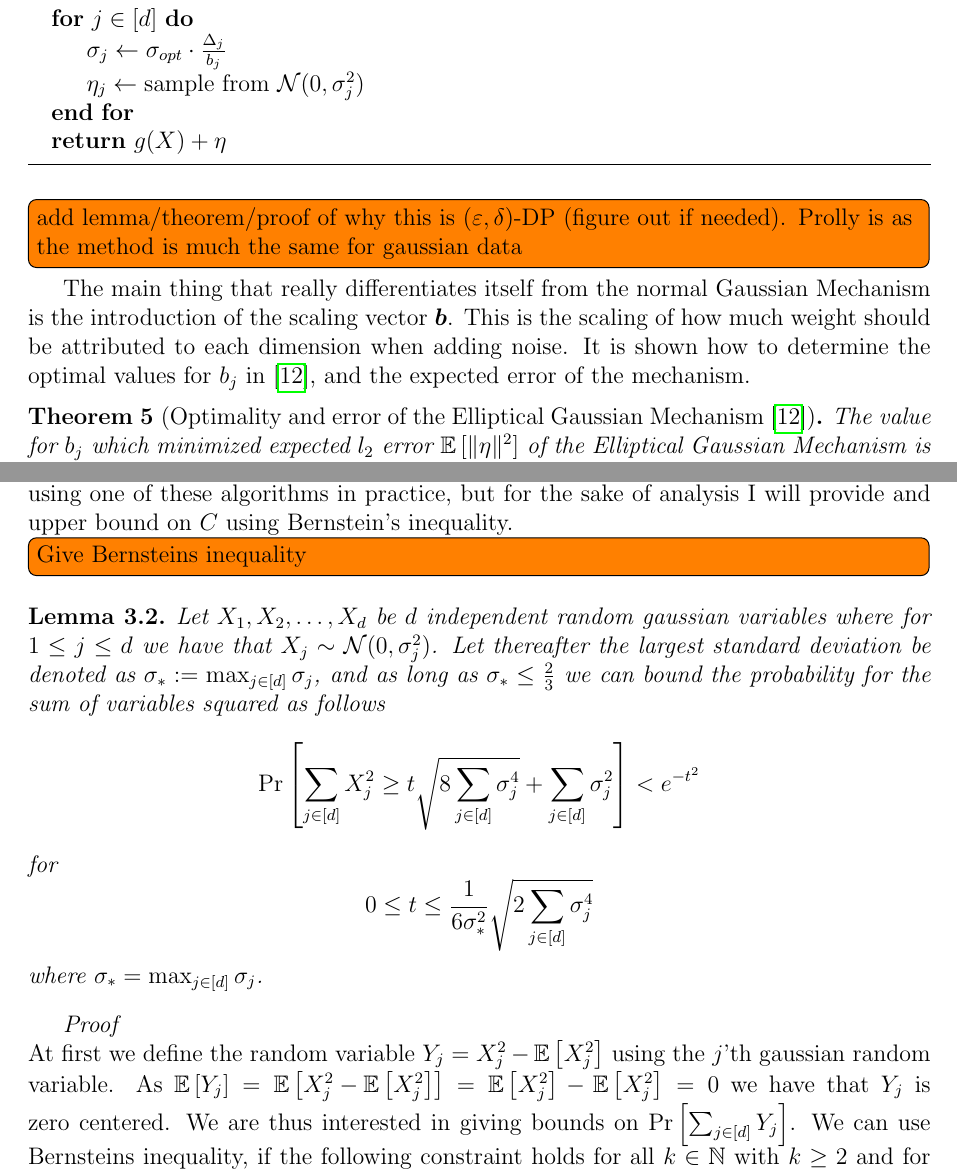
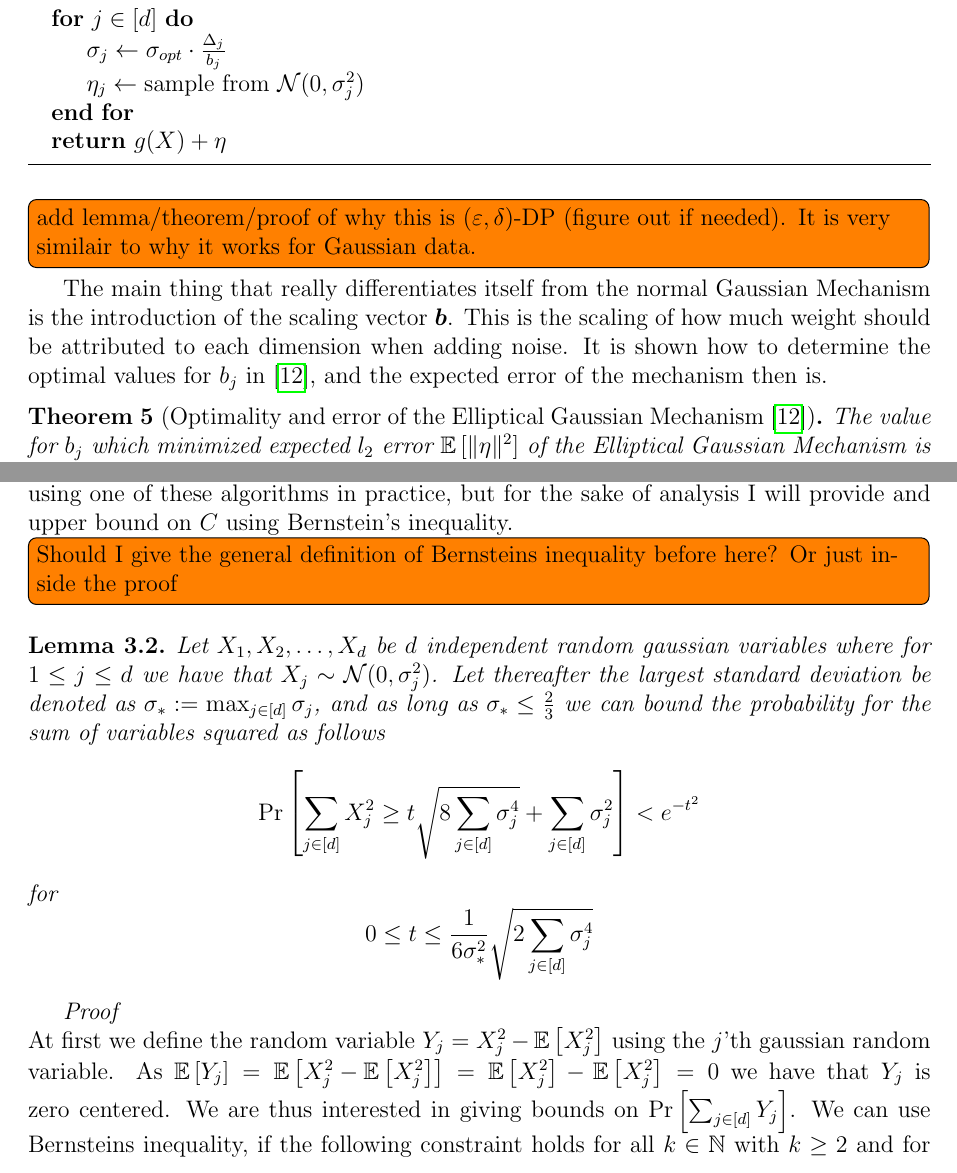
Before and after one commit to TSPoulsen/egm, a LaTeX document (report/main.tex): two parts of pages 5 and 9 of 18, joined at a grey line, cut so that both start at the same text. Compiled offline with pdfLaTeX.

Commit message:
bit work

```diff
--- a/report/main.tex
+++ b/report/main.tex
@@ -322,11 +322,11 @@ The algorithm is described in detail in Algorithm \ref{alg:EllipGM}
 \end{algorithmic}
 \end{algorithm}
 
-\todo{add lemma/theorem/proof of why this is \edp (figure out if needed). Prolly is as the method is much the same for gaussian data}
+\todo{add lemma/theorem/proof of why this is \edp (figure out if needed). It is very similair to why it works for Gaussian data.}
 
 The main thing that really differentiates itself from the normal Gaussian Mechanism is the introduction of the scaling vector $\bm{b}$.
 This is the scaling of how much weight should be attributed to each dimension when adding noise. It is shown how to determine the optimal values for $b_j$
-in \cite{Lebeda2022}, and the expected error of the mechanism.
+in \cite{Lebeda2022}, and the expected error of the mechanism then is.
 
 \begin{theorem}[Optimality and error of the Elliptical Gaussian Mechanism \cite{Lebeda2022}]
 The value for $b_j$ which minimized expected $l_2$ error $\ee{\eta}$ of the Elliptical Gaussian Mechanism is as follows
@@ -503,7 +503,7 @@ These quadratic forms of gaussian vectors has been studied well and for decades
 Some have also studied giving tail bounds on these probabilities \cite{QaudFormsBounds}, however there was none which were of use in this setting.
 However there does exist several numerial algorithms for evaluating the cumulative density function with high precision \cite{QuadFormsNume}.
 I would recommend using one of these algorithms in practice, but for the sake of analysis I will provide and upper bound on $C$ using Bernstein's inequality.
-\todo{Give Bernsteins inequality}
+\todo{Should I give the general definition of Bernsteins inequality before here? Or just inside the proof}
 
 \begin{lemma}
 \label{lem:Bernstein}
@@ -521,7 +521,6 @@ for
 0 \le t \le
     \frac{1}{6 \sigma_*^2} \sqrt{2 \sum_{j \in [d]} \sigma_j^4}
 \]
-where $\sigma_* = \max_{j \in [d]} \sigma_j$.
 \end{lemma}
 \begin{proof}
 At first we define the random variable $Y_j = X_j^2 - \Exp{X_j^2}$
```
Also changed, not shown: notes.md (+6 -2 lines), report/main.pdf, report/main.tex (2 more changed lines), 4 other files.
